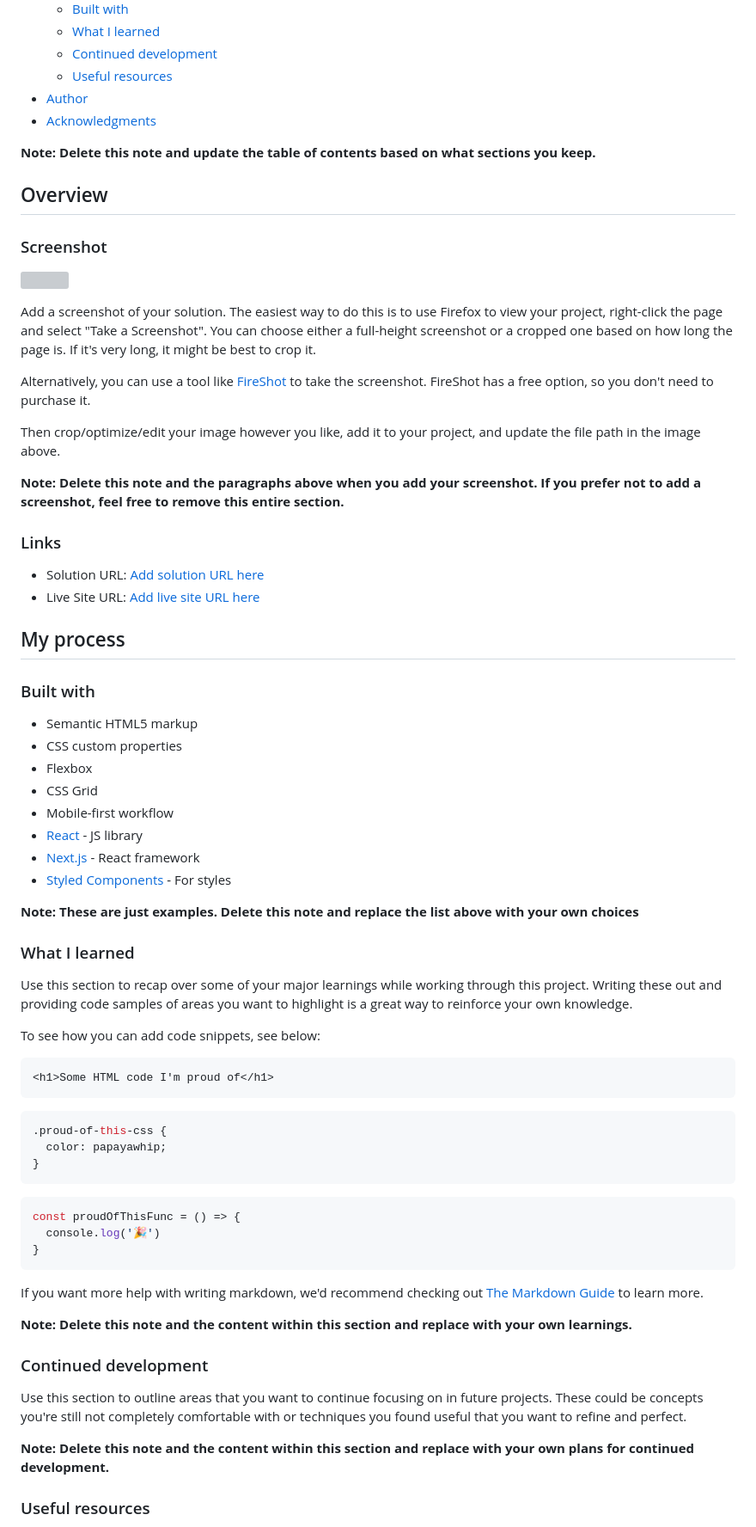
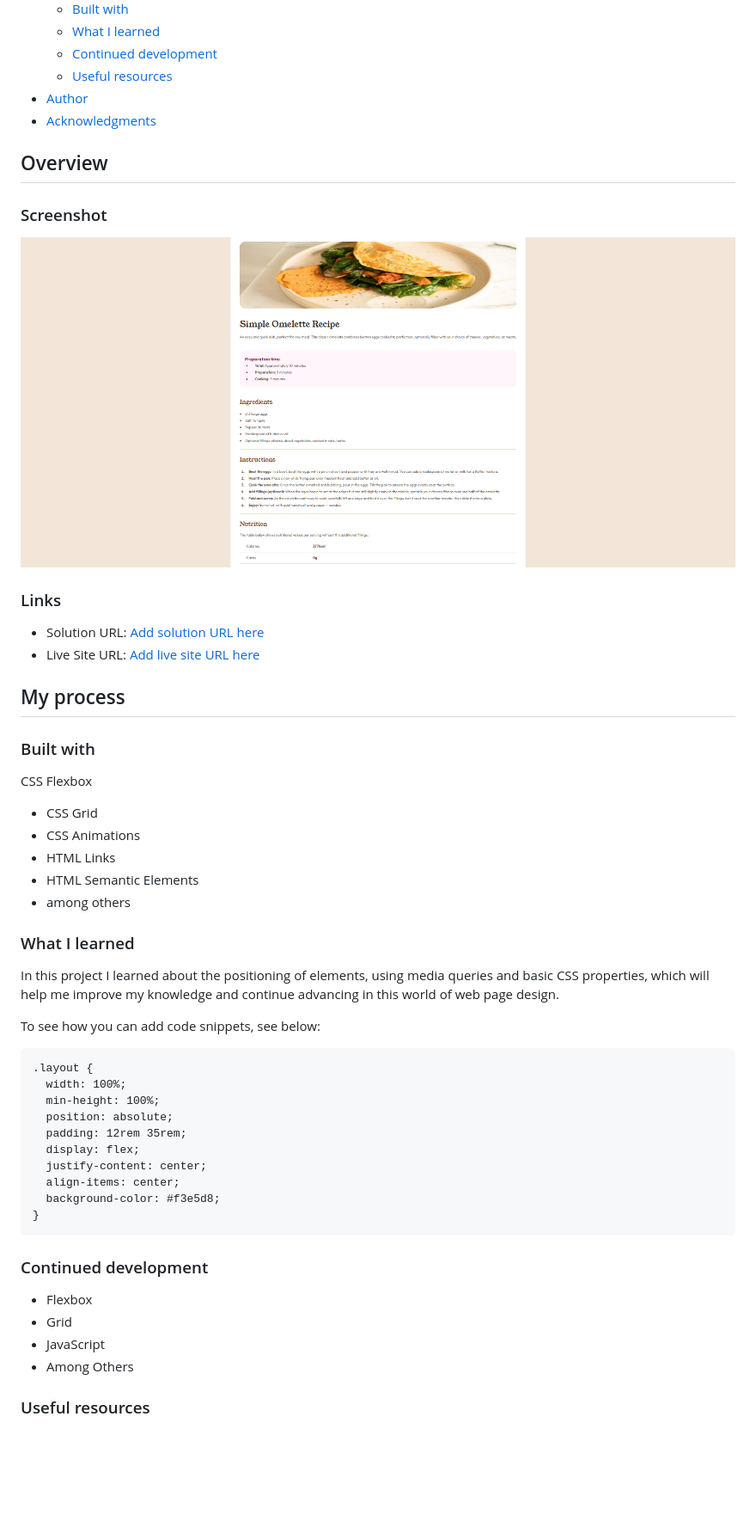
Before and after one commit to Cegt25/recipePage, a Markdown page: README-template.md, the part around the change printed below. Shown: that part at 86% size. GitHub-like rendering; pictures changed too: assets/images/FireShot Capture 004 - Frontend Mentor - Recipe page.png (added); blank space fills up the shorter version; grey boxes are pictures that could not be loaded.

````diff
--- a/README-template.md
+++ b/README-template.md
@@ -16,21 +16,11 @@ This is a solution to the [Recipe page challenge on Frontend Mentor](https://www
 - [Author](#author)
 - [Acknowledgments](#acknowledgments)
 
-**Note: Delete this note and update the table of contents based on what sections you keep.**
-
 ## Overview
 
 ### Screenshot
 
-![](./screenshot.jpg)
-
-Add a screenshot of your solution. The easiest way to do this is to use Firefox to view your project, right-click the page and select "Take a Screenshot". You can choose either a full-height screenshot or a cropped one based on how long the page is. If it's very long, it might be best to crop it.
-
-Alternatively, you can use a tool like [FireShot](https://getfireshot.com/) to take the screenshot. FireShot has a free option, so you don't need to purchase it.
-
-Then crop/optimize/edit your image however you like, add it to your project, and update the file path in the image above.
-
-**Note: Delete this note and the paragraphs above when you add your screenshot. If you prefer not to add a screenshot, feel free to remove this entire section.**
+![](./assets/images/FireShot%20Capture%20004%20-%20Frontend%20Mentor%20-%20Recipe%20page.png)
 
 ### Links
 
@@ -41,46 +31,38 @@ Then crop/optimize/edit your image however you like, add it to your project, and
 
 ### Built with
 
-- Semantic HTML5 markup
-- CSS custom properties
-- Flexbox
+CSS Flexbox
 - CSS Grid
-- Mobile-first workflow
-- [React](https://reactjs.org/) - JS library
-- [Next.js](https://nextjs.org/) - React framework
-- [Styled Components](https://styled-components.com/) - For styles
-
-**Note: These are just examples. Delete this note and replace the list above with your own choices**
+- CSS Animations
+- HTML Links
+- HTML Semantic Elements
+- among others
 
 ### What I learned
 
-Use this section to recap over some of your major learnings while working through this project. Writing these out and providing code samples of areas you want to highlight is a great way to reinforce your own knowledge.
+In this project I learned about the positioning of elements, using media queries and basic CSS properties, which will help me improve my knowledge and continue advancing in this world of web page design.
 
 To see how you can add code snippets, see below:
 
-```html
-<h1>Some HTML code I'm proud of</h1>
 ```
-```css
-.proud-of-this-css {
-  color: papayawhip;
-}
-```
-```js
-const proudOfThisFunc = () => {
-  console.log('🎉')
+.layout {
+  width: 100%;
+  min-height: 100%;
+  position: absolute;
+  padding: 12rem 35rem;
+  display: flex;
+  justify-content: center;
+  align-items: center;
+  background-color: #f3e5d8;
 }
 ```
 
-If you want more help with writing markdown, we'd recommend checking out [The Markdown Guide](https://www.markdownguide.org/) to learn more.
-
-**Note: Delete this note and the content within this section and replace with your own learnings.**
-
 ### Continued development
 
-Use this section to outline areas that you want to continue focusing on in future projects. These could be concepts you're still not completely comfortable with or techniques you found useful that you want to refine and perfect.
-
-**Note: Delete this note and the content within this section and replace with your own plans for continued development.**
+- Flexbox
+- Grid
+- JavaScript
+- Among Others
 
 ### Useful resources
 
````
Also changed, not shown: other parts of README-template.md (+4 -9 lines).
